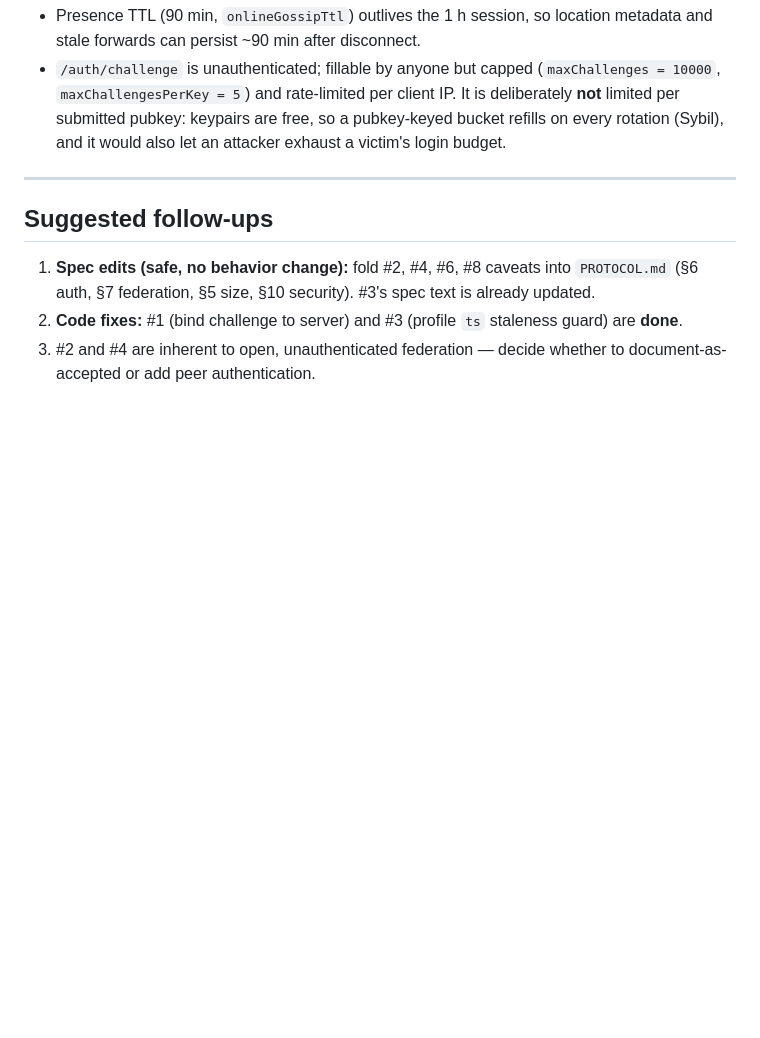
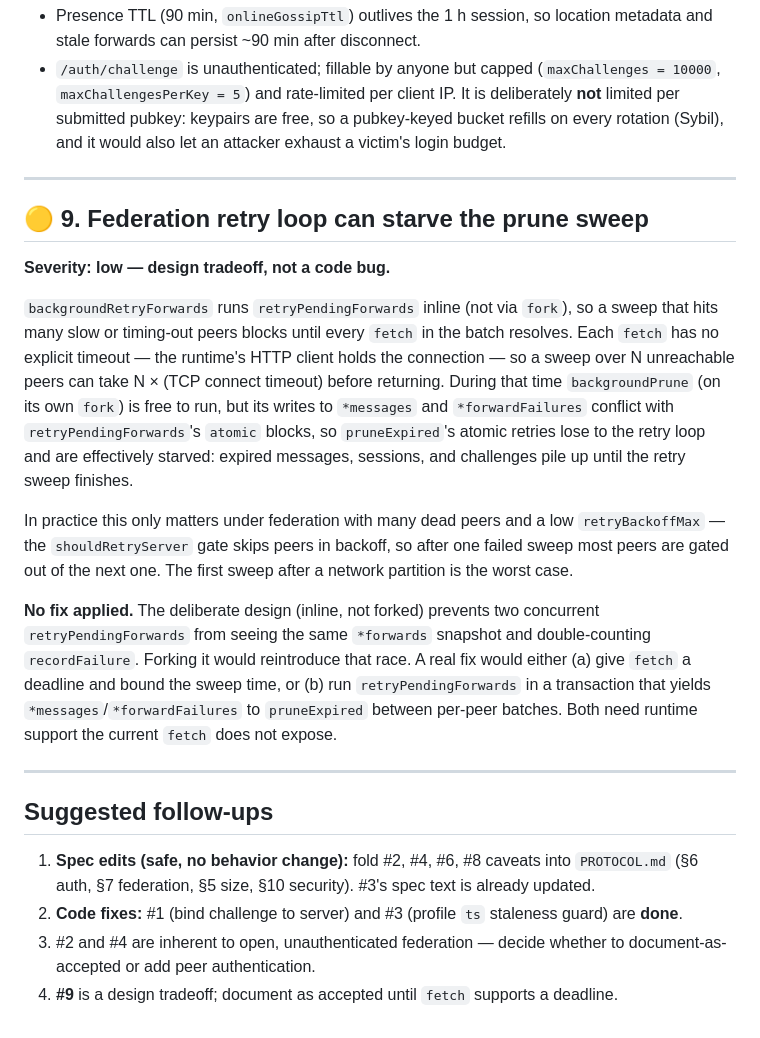
Before and after one commit to ilyakooo0/skrepka, a Markdown page: PROTOCOL-REVIEW.md, the part around the change. GitHub-like rendering; blank space fills up the shorter version.

Commit message:
PROTOCOL-REVIEW: add #9 federation retry loop starvation
backgroundRetryForwards runs retryPendingForwards inline (not forked)
to prevent double-counting recordFailure. With many slow/unreachable
peers, a sweep can block for minutes and starve pruneExpired's atomic
writes to *messages and *forwardFailures. Design tradeoff — document
as accepted until fetch supports a deadline.

Also filed Knot compiler hang as ilyakooo0/knot#71 (partially-applied
recursive helper in tail position hangs indefinitely).

```diff
--- a/PROTOCOL-REVIEW.md
+++ b/PROTOCOL-REVIEW.md
@@ -181,6 +181,36 @@ protection without the proxy caveat. Recommend documenting it.
 
 ---
 
+## 🟡 9. Federation retry loop can starve the prune sweep
+
+**Severity: low — design tradeoff, not a code bug.**
+
+`backgroundRetryForwards` runs `retryPendingForwards` inline (not via `fork`),
+so a sweep that hits many slow or timing-out peers blocks until every
+`fetch` in the batch resolves. Each `fetch` has no explicit timeout — the
+runtime's HTTP client holds the connection — so a sweep over N unreachable
+peers can take N × (TCP connect timeout) before returning. During that time
+`backgroundPrune` (on its own `fork`) is free to run, but its writes to
+`*messages` and `*forwardFailures` conflict with `retryPendingForwards`'s
+`atomic` blocks, so `pruneExpired`'s atomic retries lose to the retry loop
+and are effectively starved: expired messages, sessions, and challenges
+pile up until the retry sweep finishes.
+
+In practice this only matters under federation with many dead peers and a
+low `retryBackoffMax` — the `shouldRetryServer` gate skips peers in backoff,
+so after one failed sweep most peers are gated out of the next one. The
+first sweep after a network partition is the worst case.
+
+**No fix applied.** The deliberate design (inline, not forked) prevents two
+concurrent `retryPendingForwards` from seeing the same `*forwards` snapshot
+and double-counting `recordFailure`. Forking it would reintroduce that race.
+A real fix would either (a) give `fetch` a deadline and bound the sweep
+time, or (b) run `retryPendingForwards` in a transaction that yields
+`*messages`/`*forwardFailures` to `pruneExpired` between per-peer batches.
+Both need runtime support the current `fetch` does not expose.
+
+---
+
 ## Suggested follow-ups
 
 1. **Spec edits (safe, no behavior change):** fold #2, #4, #6, #8 caveats into
@@ -190,3 +220,5 @@ protection without the proxy caveat. Recommend documenting it.
    guard) are **done**.
 3. #2 and #4 are inherent to open, unauthenticated federation — decide whether to
    document-as-accepted or add peer authentication.
+4. **#9** is a design tradeoff; document as accepted until `fetch` supports a
+   deadline.
```
